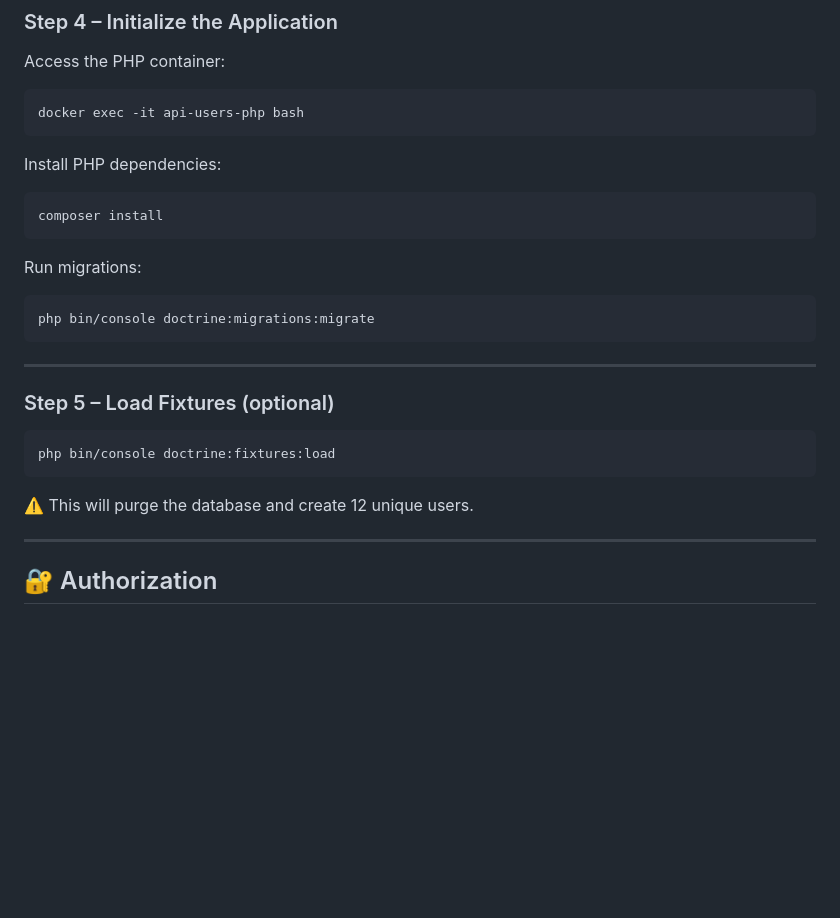
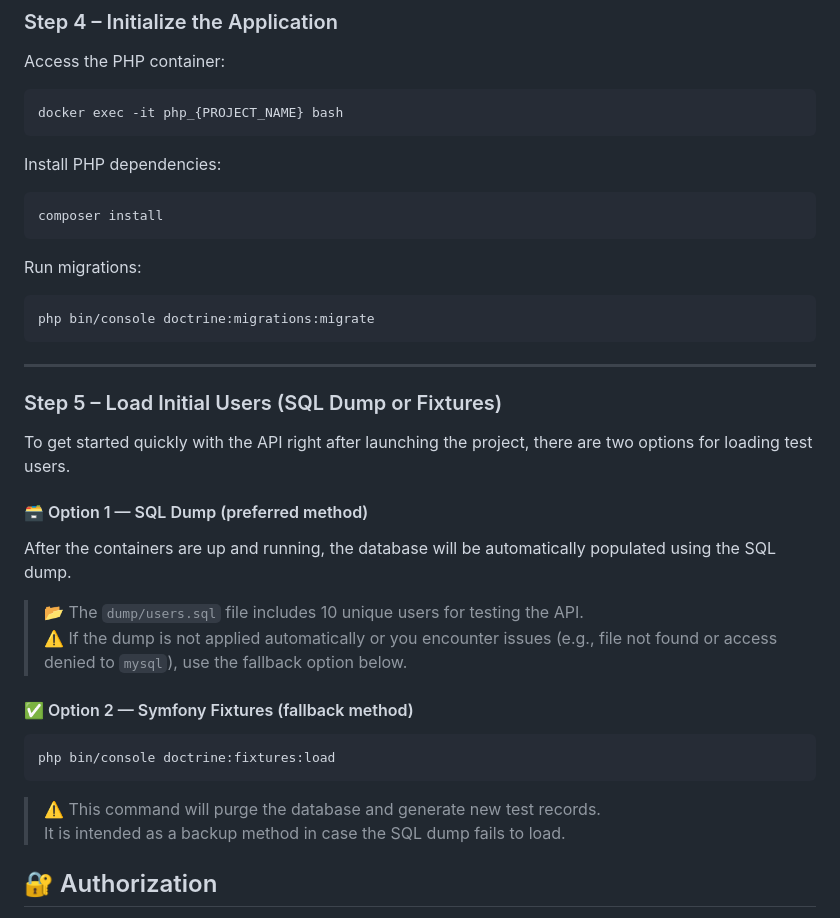
Before and after one commit to ArtemPleskachov/api-users, a Markdown page: README.md, the part around the change. Drawn GitHub-style; blank space fills up the shorter version.

Commit message:
docs: update README with instructions for loading initial users via SQL dump or fixtures

````diff
--- a/README.md
+++ b/README.md
@@ -70,7 +70,7 @@ This will launch:
 Access the PHP container:
 
 ```bash
-docker exec -it api-users-php bash
+docker exec -it php_{PROJECT_NAME} bash
 ```
 
 Install PHP dependencies:
@@ -86,15 +86,25 @@ php bin/console doctrine:migrations:migrate
 ```
 ---
 
-### Step 5 – Load Fixtures (optional)
+### Step 5 – Load Initial Users (SQL Dump or Fixtures)
+
+To get started quickly with the API right after launching the project, there are two options for loading test users.
+
+#### 🗃 Option 1 — SQL Dump (preferred method)
+
+After the containers are up and running, the database will be automatically populated using the SQL dump.
+
+> 📂 The `dump/users.sql` file includes 10 unique users for testing the API.
+> ⚠️ If the dump is not applied automatically or you encounter issues (e.g., file not found or access denied to `mysql`), use the fallback option below.
+
+#### ✅ Option 2 — Symfony Fixtures (fallback method)
 
 ```bash
 php bin/console doctrine:fixtures:load
 ```
 
-⚠️ This will purge the database and create 12 unique users.
-
----
+> ⚠️ This command will purge the database and generate new test records.
+> It is intended as a backup method in case the SQL dump fails to load.
 
 ## 🔐 Authorization
 
````
